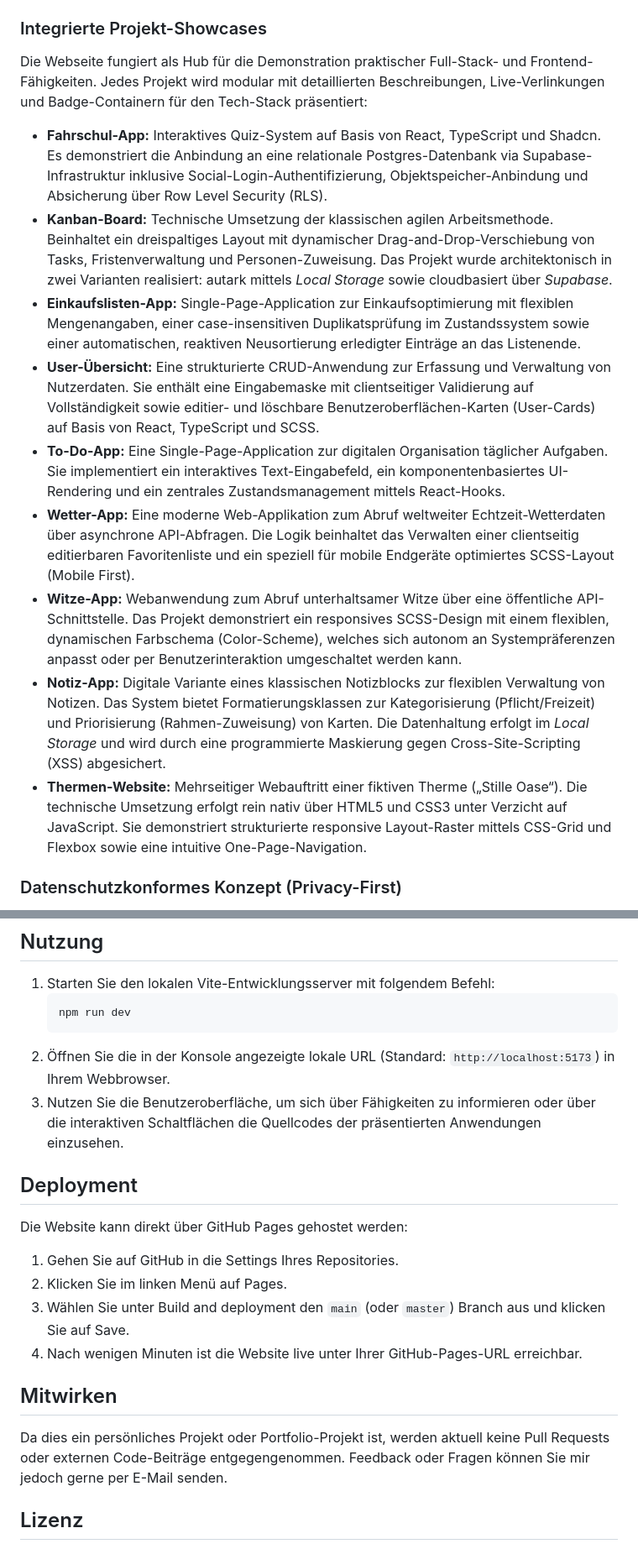
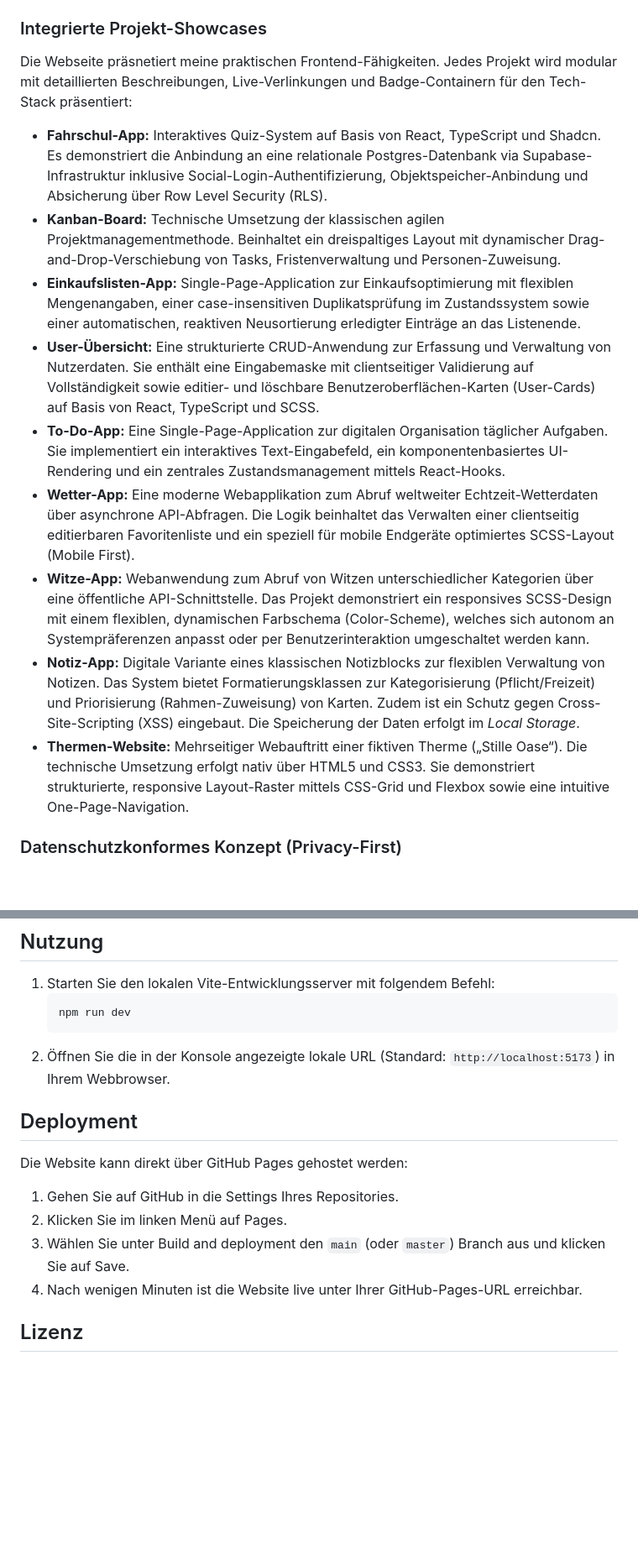
Before and after one commit to XeniaWilczek/PortfolioWebsite, a Markdown page: README.md, 2 parts joined by grey strips. Shown at 84% size. Drawn GitHub-style; blank space fills up the shorter version.

````diff
--- a/README.md
+++ b/README.md
@@ -25,17 +25,17 @@ Die Portfolio-Website wurde als performante und datenschutzkonforme Landingpage
 * **Typografische Akzente:** Zur Hervorhebung zentraler Qualifikationen wird ein präzise maskierter linearer Farbverlauf (`bg-linear-to-r from-sky-400 to-emerald-600 bg-clip-text text-transparent`) eingesetzt.
 
 ### Integrierte Projekt-Showcases
-Die Webseite fungiert als Hub für die Demonstration praktischer Full-Stack- und Frontend-Fähigkeiten. Jedes Projekt wird modular mit detaillierten Beschreibungen, Live-Verlinkungen und Badge-Containern für den Tech-Stack präsentiert:
+Die Webseite präsnetiert meine praktischen Frontend-Fähigkeiten. Jedes Projekt wird modular mit detaillierten Beschreibungen, Live-Verlinkungen und Badge-Containern für den Tech-Stack präsentiert:
 
 * **Fahrschul-App:** Interaktives Quiz-System auf Basis von React, TypeScript und Shadcn. Es demonstriert die Anbindung an eine relationale Postgres-Datenbank via Supabase-Infrastruktur inklusive Social-Login-Authentifizierung, Objektspeicher-Anbindung und Absicherung über Row Level Security (RLS).
-* **Kanban-Board:** Technische Umsetzung der klassischen agilen Arbeitsmethode. Beinhaltet ein dreispaltiges Layout mit dynamischer Drag-and-Drop-Verschiebung von Tasks, Fristenverwaltung und Personen-Zuweisung. Das Projekt wurde architektonisch in zwei Varianten realisiert: autark mittels *Local Storage* sowie cloudbasiert über *Supabase*.
+* **Kanban-Board:** Technische Umsetzung der klassischen agilen Projektmanagementmethode. Beinhaltet ein dreispaltiges Layout mit dynamischer Drag-and-Drop-Verschiebung von Tasks, Fristenverwaltung und Personen-Zuweisung.
 * **Einkaufslisten-App:** Single-Page-Application zur Einkaufsoptimierung mit flexiblen Mengenangaben, einer case-insensitiven Duplikatsprüfung im Zustandssystem sowie einer automatischen, reaktiven Neusortierung erledigter Einträge an das Listenende.
 * **User-Übersicht:** Eine strukturierte CRUD-Anwendung zur Erfassung und Verwaltung von Nutzerdaten. Sie enthält eine Eingabemaske mit clientseitiger Validierung auf Vollständigkeit sowie editier- und löschbare Benutzeroberflächen-Karten (User-Cards) auf Basis von React, TypeScript und SCSS.
 * **To-Do-App:** Eine Single-Page-Application zur digitalen Organisation täglicher Aufgaben. Sie implementiert ein interaktives Text-Eingabefeld, ein komponentenbasiertes UI-Rendering und ein zentrales Zustandsmanagement mittels React-Hooks.
-* **Wetter-App:** Eine moderne Web-Applikation zum Abruf weltweiter Echtzeit-Wetterdaten über asynchrone API-Abfragen. Die Logik beinhaltet das Verwalten einer clientseitig editierbaren Favoritenliste und ein speziell für mobile Endgeräte optimiertes SCSS-Layout (Mobile First).
-* **Witze-App:** Webanwendung zum Abruf unterhaltsamer Witze über eine öffentliche API-Schnittstelle. Das Projekt demonstriert ein responsives SCSS-Design mit einem flexiblen, dynamischen Farbschema (Color-Scheme), welches sich autonom an Systempräferenzen anpasst oder per Benutzerinteraktion umgeschaltet werden kann.
-* **Notiz-App:** Digitale Variante eines klassischen Notizblocks zur flexiblen Verwaltung von Notizen. Das System bietet Formatierungsklassen zur Kategorisierung (Pflicht/Freizeit) und Priorisierung (Rahmen-Zuweisung) von Karten. Die Datenhaltung erfolgt im *Local Storage* und wird durch eine programmierte Maskierung gegen Cross-Site-Scripting (XSS) abgesichert.
-* **Thermen-Website:** Mehrseitiger Webauftritt einer fiktiven Therme („Stille Oase“). Die technische Umsetzung erfolgt rein nativ über HTML5 und CSS3 unter Verzicht auf JavaScript. Sie demonstriert strukturierte responsive Layout-Raster mittels CSS-Grid und Flexbox sowie eine intuitive One-Page-Navigation.
+* **Wetter-App:** Eine moderne Webapplikation zum Abruf weltweiter Echtzeit-Wetterdaten über asynchrone API-Abfragen. Die Logik beinhaltet das Verwalten einer clientseitig editierbaren Favoritenliste und ein speziell für mobile Endgeräte optimiertes SCSS-Layout (Mobile First).
+* **Witze-App:** Webanwendung zum Abruf von Witzen unterschiedlicher Kategorien über eine öffentliche API-Schnittstelle. Das Projekt demonstriert ein responsives SCSS-Design mit einem flexiblen, dynamischen Farbschema (Color-Scheme), welches sich autonom an Systempräferenzen anpasst oder per Benutzerinteraktion umgeschaltet werden kann.
+* **Notiz-App:** Digitale Variante eines klassischen Notizblocks zur flexiblen Verwaltung von Notizen. Das System bietet Formatierungsklassen zur Kategorisierung (Pflicht/Freizeit) und Priorisierung (Rahmen-Zuweisung) von Karten. Zudem ist ein Schutz gegen Cross-Site-Scripting (XSS) eingebaut. Die Speicherung der Daten erfolgt im *Local Storage*.
+* **Thermen-Website:** Mehrseitiger Webauftritt einer fiktiven Therme („Stille Oase“). Die technische Umsetzung erfolgt nativ über HTML5 und CSS3. Sie demonstriert strukturierte, responsive Layout-Raster mittels CSS-Grid und Flexbox sowie eine intuitive One-Page-Navigation.
 
 ### Datenschutzkonformes Konzept (Privacy-First)
 * **Reine statische Hyperlinks:** Das Verknüpfen externer Plattformen (LinkedIn, GitHub) erfolgt ausschließlich über einfache Hyperlinks. Im Gegensatz zu Iframe-Plug-ins werden beim reinen Laden der Seite keinerlei Benutzerdaten an Drittanbieter übertragen.
@@ -62,7 +62,7 @@ npm install
    npm run dev
    ```
 2. Öffnen Sie die in der Konsole angezeigte lokale URL (Standard: `http://localhost:5173`) in Ihrem Webbrowser.
-3. Nutzen Sie die Benutzeroberfläche, um sich über Fähigkeiten zu informieren oder über die interaktiven Schaltflächen die Quellcodes der präsentierten Anwendungen einzusehen.
+
 
 ## Deployment
 Die Website kann direkt über GitHub Pages gehostet werden:
@@ -71,8 +71,6 @@ Die Website kann direkt über GitHub Pages gehostet werden:
 3. Wählen Sie unter Build and deployment den `main` (oder `master`) Branch aus und klicken Sie auf Save.
 4. Nach wenigen Minuten ist die Website live unter Ihrer GitHub-Pages-URL erreichbar.
 
-## Mitwirken
-Da dies ein persönliches Projekt oder Portfolio-Projekt ist, werden aktuell keine Pull Requests oder externen Code-Beiträge entgegengenommen. Feedback oder Fragen können Sie mir jedoch gerne per E-Mail senden.
 
 ## Lizenz
 Dieses Projekt wurde von Xenia Wilczek erstellt. Alle Rechte an Code und Design vorbehalten (All Rights Reserved).
````
Also changed, not shown: other parts of README.md (+1 -1 lines).
